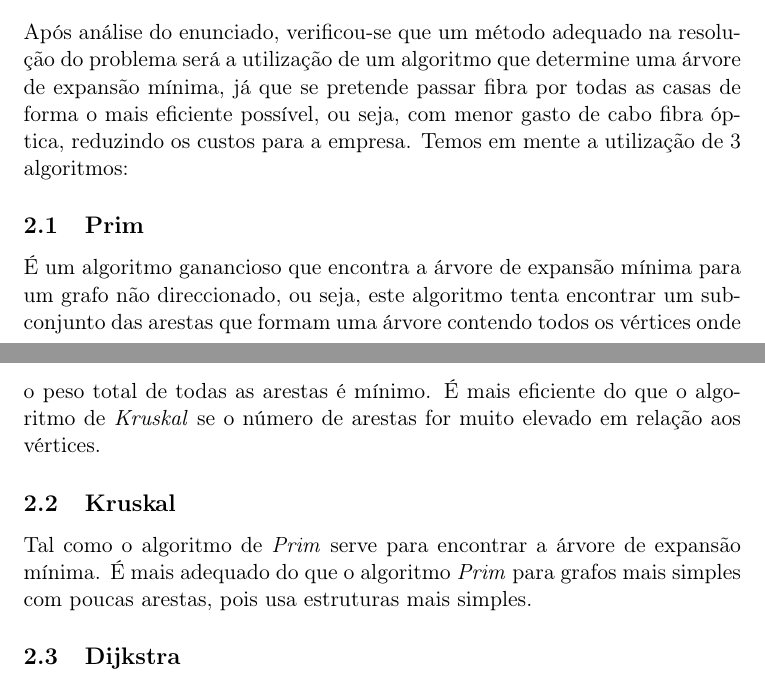
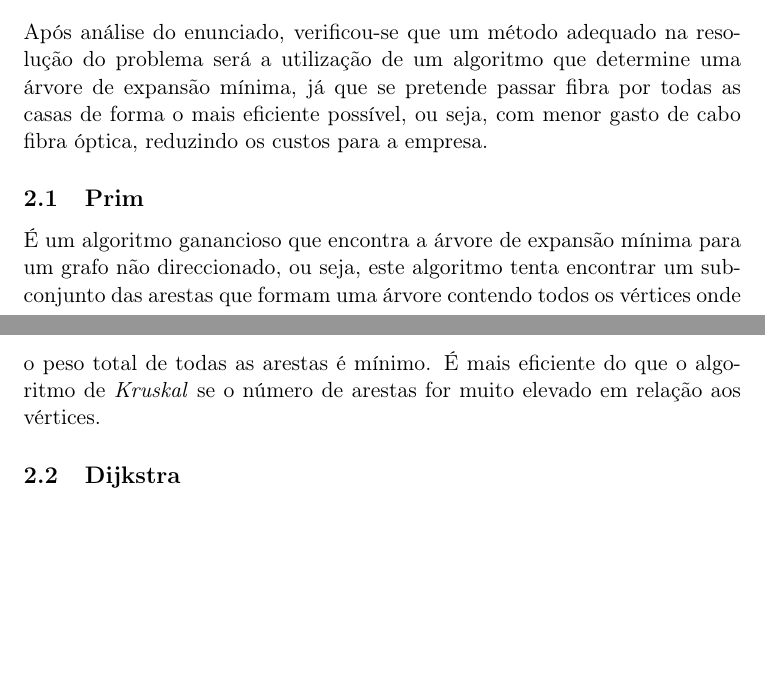
Before and after one commit to ei12134/network-mapping, a LaTeX paper (report/report.tex): two parts of pages 4 and 5 of 7, joined at a grey line, cut so that both start at the same text, the shorter picture padded with empty space. Compiled offline with pdfLaTeX; the source files are stored in an older character set and shown here as Unicode.

```diff
--- a/report/report.tex
+++ b/report/report.tex
@@ -64,13 +64,10 @@
 
 \section{Descrição da solução}
 Após análise do enunciado, verificou-se que um método adequado na resolução do problema será a utilização de um algoritmo que determine uma árvore de expansão mínima, já que se pretende passar fibra por todas as casas de forma o mais eficiente possível, ou seja, com menor gasto de cabo fibra óptica, reduzindo os custos para a empresa.
-Temos em mente a utilização de 3 algoritmos:
 
 \subsection{Prim}
 É um algoritmo ganancioso que encontra a árvore de expansão mínima para um grafo não direccionado, ou seja, este algoritmo tenta encontrar um subconjunto das arestas que formam uma árvore contendo todos os vértices onde o peso total de todas as arestas é mínimo.
 É mais eficiente do que o algoritmo de \emph{Kruskal} se o número de arestas for muito elevado em relação aos vértices.
-\subsection{Kruskal}
-Tal como o algoritmo de \emph{Prim} serve para encontrar a árvore de expansão mínima. É mais adequado do que o algoritmo \emph{Prim} para grafos mais simples com poucas arestas, pois usa estruturas mais simples.
 
 \subsection{Dijkstra}
 Com programação dinâmica é usado para encontrar os caminhos mais curtos entre os vértices de um grafo. Neste caso será necessário para procurar o caminho mais curto entre casas que tenham uma ou mais intersecções de ruas entre elas, ou seja, como uma intersecção de ruas pode não ser um vértice casa, pois não contém uma casa, selecciona-se o caminho mais curto entre dois vértices-casa para que este se torne como que uma aresta entre essas duas casas de forma a ser usado correctamente no algoritmo usado para determinar a árvore expansão de custo mínimo.
```
Also changed, not shown: 4 other files.
